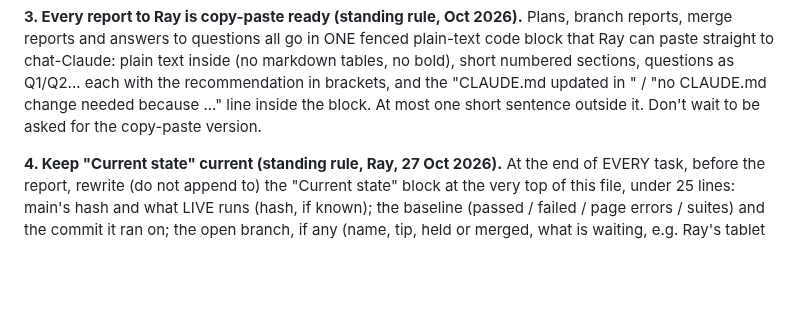
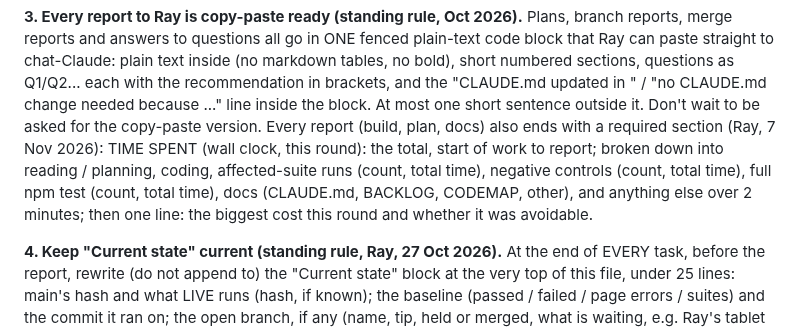
Before and after one commit to Salty224/coin-collection-app, a Markdown page: CLAUDE.md, the part around the change. Drawn GitHub-style; blank space fills up the shorter version.

Commit message:
Docs only: every report ends with a TIME SPENT section (wall clock, this round: total, breakdown, biggest cost and whether avoidable)
Co-Authored-By: Claude Opus 5.5 <noreply@anthropic.com>
Claude-Session: https://claude.ai/code/session_01LrAE9NthmgkdjVDfzmi75u

```diff
--- a/CLAUDE.md
+++ b/CLAUDE.md
@@ -73,6 +73,11 @@ questions as Q1/Q2... each with the recommendation in brackets, and the
 "CLAUDE.md updated in <commit>" / "no CLAUDE.md change needed because ..."
 line inside the block. At most one short sentence outside it. Don't wait to
 be asked for the copy-paste version.
+Every report (build, plan, docs) also ends with a required section (Ray, 7 Nov 2026):
+TIME SPENT (wall clock, this round): the total, start of work to report; broken down into
+reading / planning, coding, affected-suite runs (count, total time), negative controls (count,
+total time), full npm test (count, total time), docs (CLAUDE.md, BACKLOG, CODEMAP, other), and
+anything else over 2 minutes; then one line: the biggest cost this round and whether it was avoidable.
 
 **4. Keep "Current state" current (standing rule, Ray, 27 Oct 2026).** At the
 end of EVERY task, before the report, rewrite (do not append to) the "Current
```
